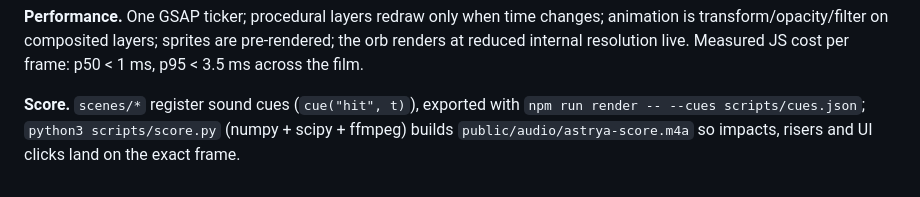
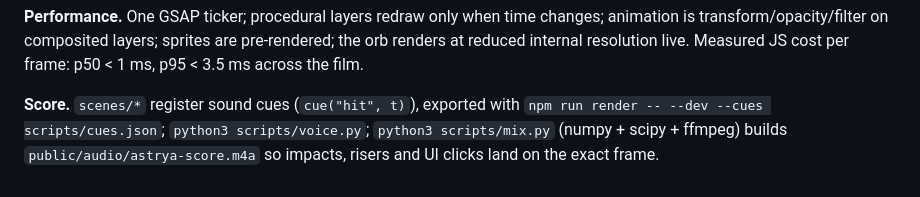
Before and after one commit to lsp1309/aevum, a Markdown page: README.md, the part around the change. Rendered like a GitHub page.

Commit message:
README: mix pipeline

```diff
--- a/README.md
+++ b/README.md
@@ -80,6 +80,6 @@ the orb renders at reduced internal resolution live. Measured JS cost per frame:
 p50 < 1 ms, p95 < 3.5 ms across the film.
 
 **Score.** `scenes/*` register sound cues (`cue("hit", t)`), exported with
-`npm run render -- --cues scripts/cues.json`; `python3 scripts/score.py`
+`npm run render -- --dev --cues scripts/cues.json`; `python3 scripts/voice.py`; `python3 scripts/mix.py`
 (numpy + scipy + ffmpeg) builds `public/audio/astrya-score.m4a` so impacts,
 risers and UI clicks land on the exact frame.
```
